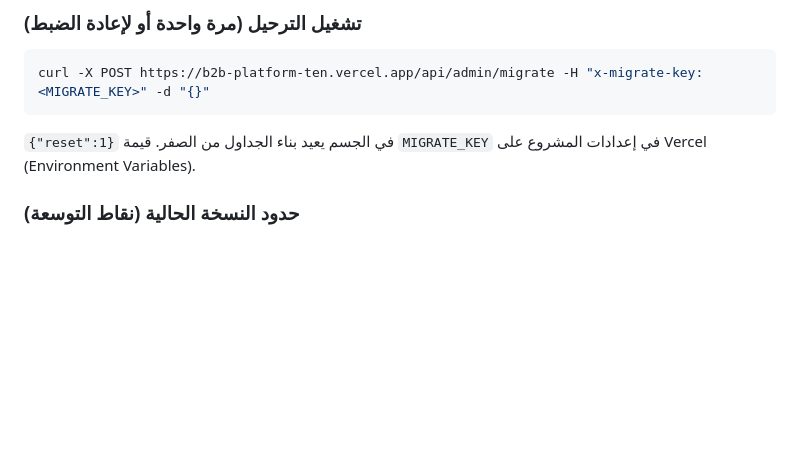
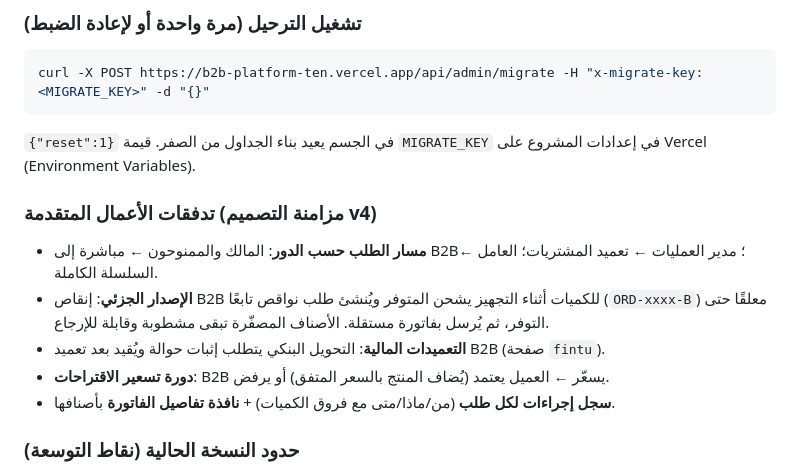
Before and after one commit to salem-cell/b2b-platform, a Markdown page: README.md, the part around the change. GitHub-like rendering; blank space fills up the shorter version.

Commit message:
Document v4 business flows in README
Co-Authored-By: Claude Fable 5 <noreply@anthropic.com>

```diff
--- a/README.md
+++ b/README.md
@@ -47,6 +47,15 @@ curl -X POST https://b2b-platform-ten.vercel.app/api/admin/migrate -H "x-migrate
 
 `{"reset":1}` في الجسم يعيد بناء الجداول من الصفر. قيمة `MIGRATE_KEY` في
 إعدادات المشروع على Vercel (Environment Variables).
+
+### تدفقات الأعمال المتقدمة (مزامنة التصميم v4)
+
+- **مسار الطلب حسب الدور**: المالك والممنوحون ← مباشرة إلى B2B؛ مدير العمليات ← تعميد المشتريات؛ العامل ← السلسلة الكاملة.
+- **الإصدار الجزئي**: إنقاص B2B للكميات أثناء التجهيز يشحن المتوفر ويُنشئ طلب نواقص تابعًا
+  (`ORD-xxxx-B`) معلقًا حتى التوفر، ثم يُرسل بفاتورة مستقلة. الأصناف المصفّرة تبقى مشطوبة وقابلة للإرجاع.
+- **التعميدات المالية**: التحويل البنكي يتطلب إثبات حوالة ويُقيد بعد تعميد B2B (صفحة `fintu`).
+- **دورة تسعير الاقتراحات**: B2B يسعّر ← العميل يعتمد (يُضاف المنتج بالسعر المتفق) أو يرفض.
+- **سجل إجراءات لكل طلب** (من/ماذا/متى مع فروق الكميات) + **نافذة تفاصيل الفاتورة** بأصنافها.
 
 ### حدود النسخة الحالية (نقاط التوسعة)
 
```
